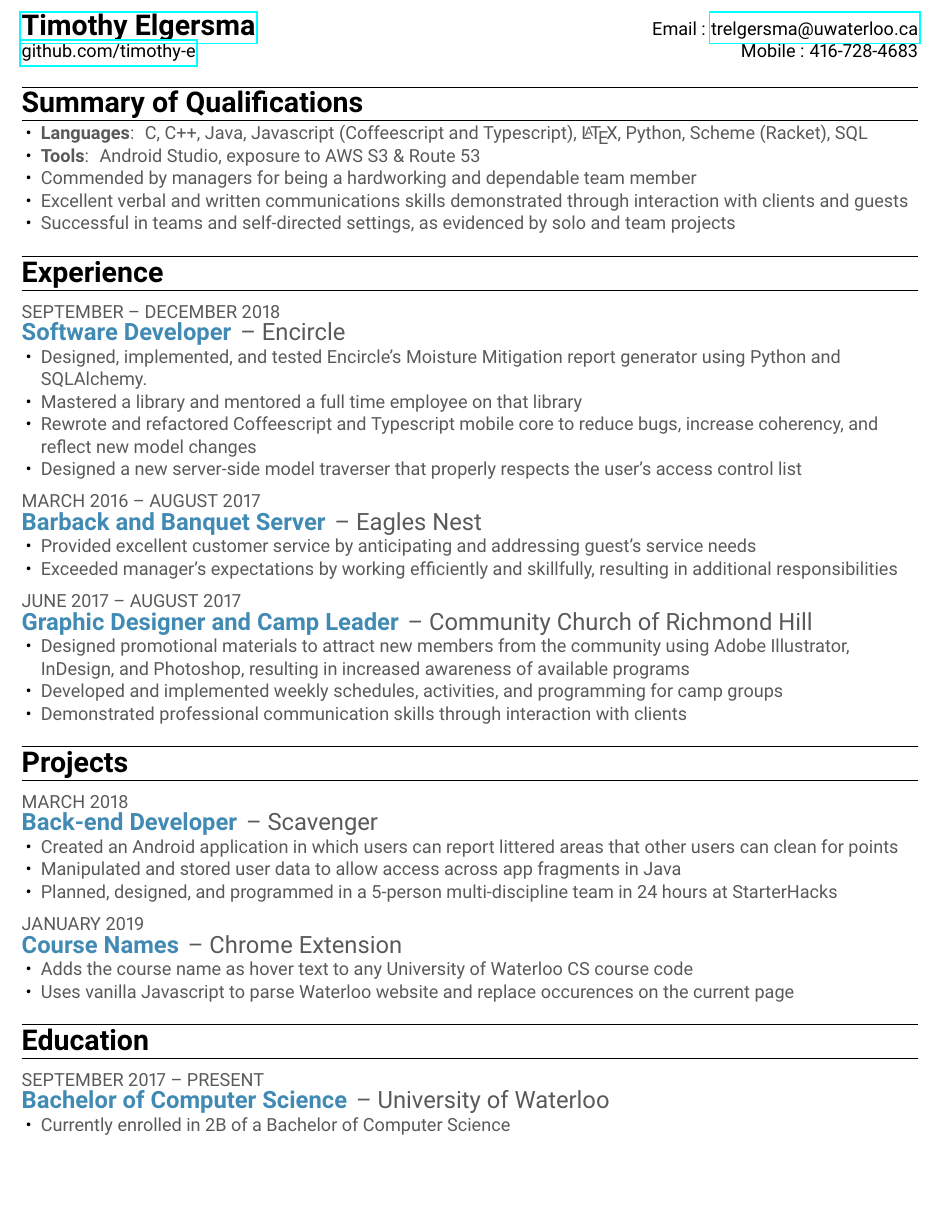
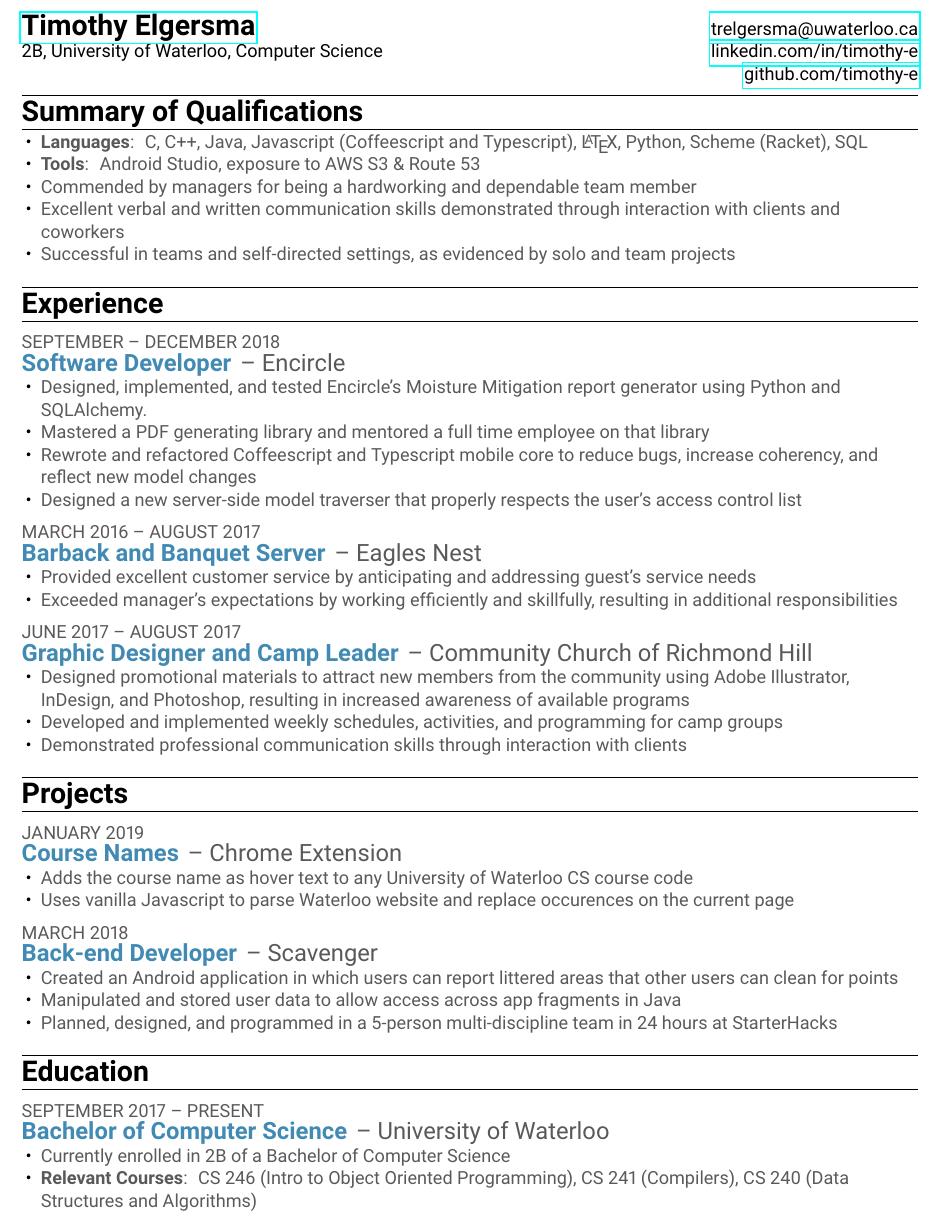
Before and after one commit to timothy-e/resume, a LaTeX CV (tim-resume.tex): part of the page, cut so that both start at the same text, the shorter picture padded with empty space. Compiled offline with pdfLaTeX.

```diff
--- a/tim-resume.tex
+++ b/tim-resume.tex
@@ -88,16 +88,20 @@
 
 % --- Heading --- %
 \begin{tabular*}{\textwidth}{l@{\extracolsep{\fill}}r}
-    \textbf{\href{https://www.linkedin.com/in/timothy-e}{\LARGE Timothy Elgersma}} & Email : \href{mailto:trelgersma@uwaterloo.ca}{trelgersma@uwaterloo.ca}\\
-    \href{https://www.github.com/timothy-e}{github.com/timothy-e} & Mobile : 416-728-4683 \\
+    \textbf{\href{https://www.linkedin.com/in/timothy-e}{\LARGE Timothy Elgersma}} & \href{mailto:trelgersma@uwaterloo.ca}{trelgersma@uwaterloo.ca}\\
+    2B, University of Waterloo, Computer Science & \href{https://www.linkedin.com/in/timothy-e}{linkedin.com/in/timothy-e} \\
+    & \href{https://www.github.com/timothy-e}{github.com/timothy-e}  \\
+
 \end{tabular*}
+
+\vspace{-3mm}
 
 \section{Summary of Qualifications}
     \begin{resElement}
         \resBulletPoint[Languages]{C, C++, Java, Javascript (Coffeescript and Typescript), \LaTeX, Python, Scheme (Racket), SQL}
         \resBulletPoint[Tools]{Android Studio, exposure to AWS S3 \& Route 53}
         \resBulletPoint{Commended by managers for being a hardworking and dependable team member}
-        \resBulletPoint{Excellent verbal and written communications skills demonstrated through interaction with clients and guests}
+        \resBulletPoint{Excellent verbal and written communication skills demonstrated through interaction with clients and coworkers}
         \resBulletPoint{Successful in teams and self-directed settings, as evidenced by solo and team projects}
     \end{resElement}
 
@@ -109,7 +113,7 @@
         {September -- December 2018}
     ]
         \resBulletPoint{Designed, implemented, and tested Encircle's Moisture Mitigation report generator using Python and SQLAlchemy.}
-        \resBulletPoint{Mastered a library and mentored a full time employee on that library}
+        \resBulletPoint{Mastered a PDF generating library and mentored a full time employee on that library}
         \resBulletPoint{Rewrote and refactored Coffeescript and Typescript mobile core to reduce bugs, increase coherency, and reflect new model changes}
         \resBulletPoint{Designed a new server-side model traverser that properly respects the user's access control list}
     \end{resElement}
@@ -138,6 +142,16 @@
 \section{Projects}
     \begin{resElement}[
         \resItem
+        {Course Names}
+        {Chrome Extension}
+        {January 2019}
+    ]
+        \resBulletPoint{Adds the course name as hover text to any University of Waterloo CS course code}
+        \resBulletPoint{Uses vanilla Javascript to parse Waterloo website and replace occurences on the current page}
+    \end{resElement}
+
+    \begin{resElement}[
+        \resItem
         {Back-end Developer}
         {Scavenger}
         {March 2018}
@@ -145,16 +159,6 @@
         \resBulletPoint{Created an Android application in which users can report littered areas that other users can clean for points}
         \resBulletPoint{Manipulated and stored user data to allow access across app fragments in Java}
         \resBulletPoint{Planned, designed, and programmed in a 5-person multi-discipline team in 24 hours at StarterHacks}
-    \end{resElement}
-
-    \begin{resElement}[
-        \resItem
-        {Course Names}
-        {Chrome Extension}
-        {January 2019}
-    ]
-        \resBulletPoint{Adds the course name as hover text to any University of Waterloo CS course code}
-        \resBulletPoint{Uses vanilla Javascript to parse Waterloo website and replace occurences on the current page}
     \end{resElement}
 
 \section{Education}
@@ -165,5 +169,6 @@
         {September 2017 -- Present}
     ]
         \resBulletPoint{Currently enrolled in 2B of a Bachelor of Computer Science}
+        \resBulletPoint[Relevant Courses]{CS 246 (Intro to Object Oriented Programming), CS 241 (Compilers), CS 240 (Data Structures and Algorithms)}
     \end{resElement}
 \end{document}
```
Also changed, not shown: tim-resume.pdf.
